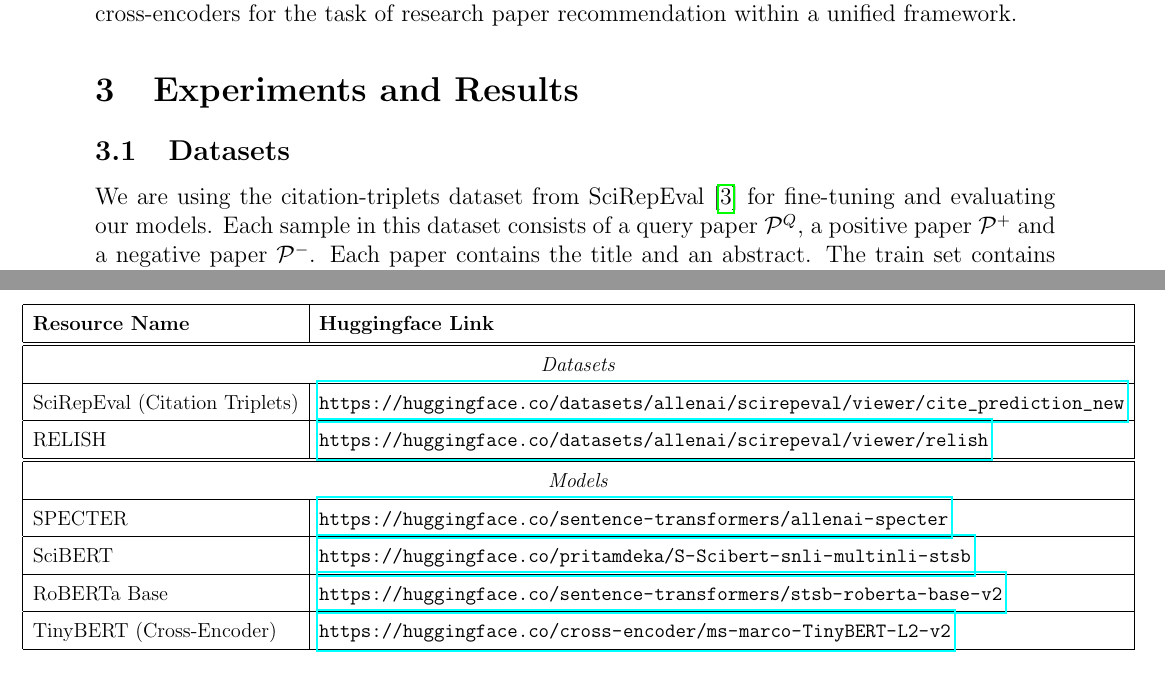
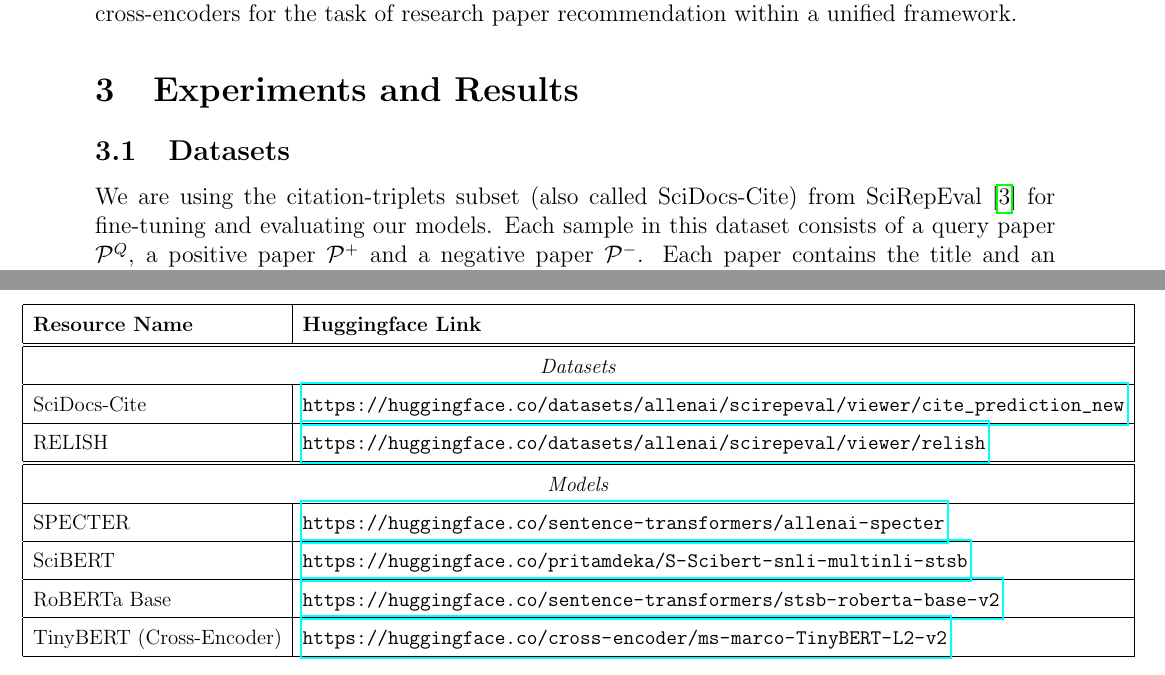
Before and after one commit to PatrickZ1/Scientific-Paper-Recommender, a LaTeX paper (report/report.tex): two parts of pages 2 and 9 of 11, joined at a grey line, cut so that both start at the same text. Compiled offline with pdfLaTeX.

Commit message:
minor report change

```diff
--- a/report/report.tex
+++ b/report/report.tex
@@ -85,7 +85,8 @@ research paper recommendation within a unified framework.
 
 \subsection{Datasets}
 
-We are using the citation-triplets dataset from SciRepEval~\cite{Singh2022SciRepEvalAM} for fine-tuning and evaluating
+We are using the citation-triplets subset (also called SciDocs-Cite) from SciRepEval~\cite{Singh2022SciRepEvalAM} for
+fine-tuning and evaluating
 our models. Each sample in this dataset consists of a
 query paper $\mathcal{P}^Q$, a positive paper $\mathcal{P}^+$ and a negative paper $\mathcal{P}^-$. Each paper contains
 the title and an abstract. The train set contains around 6.2 million triplets, while the evaluation set contains around
@@ -339,7 +340,7 @@ techniques could provide further insights into the optimal configurations for re
       \hline
       \multicolumn{2}{|c|}{\textit{Datasets}}                                                                              \\
       \hline
-      SciRepEval (Citation Triplets) & \url{https://huggingface.co/datasets/allenai/scirepeval/viewer/cite_prediction_new} \\
+      SciDocs-Cite & \url{https://huggingface.co/datasets/allenai/scirepeval/viewer/cite_prediction_new} \\
       \hline
       RELISH                         & \url{https://huggingface.co/datasets/allenai/scirepeval/viewer/relish}              \\
       \hline
```
Also changed, not shown: report/report.tex (4 more changed lines).
